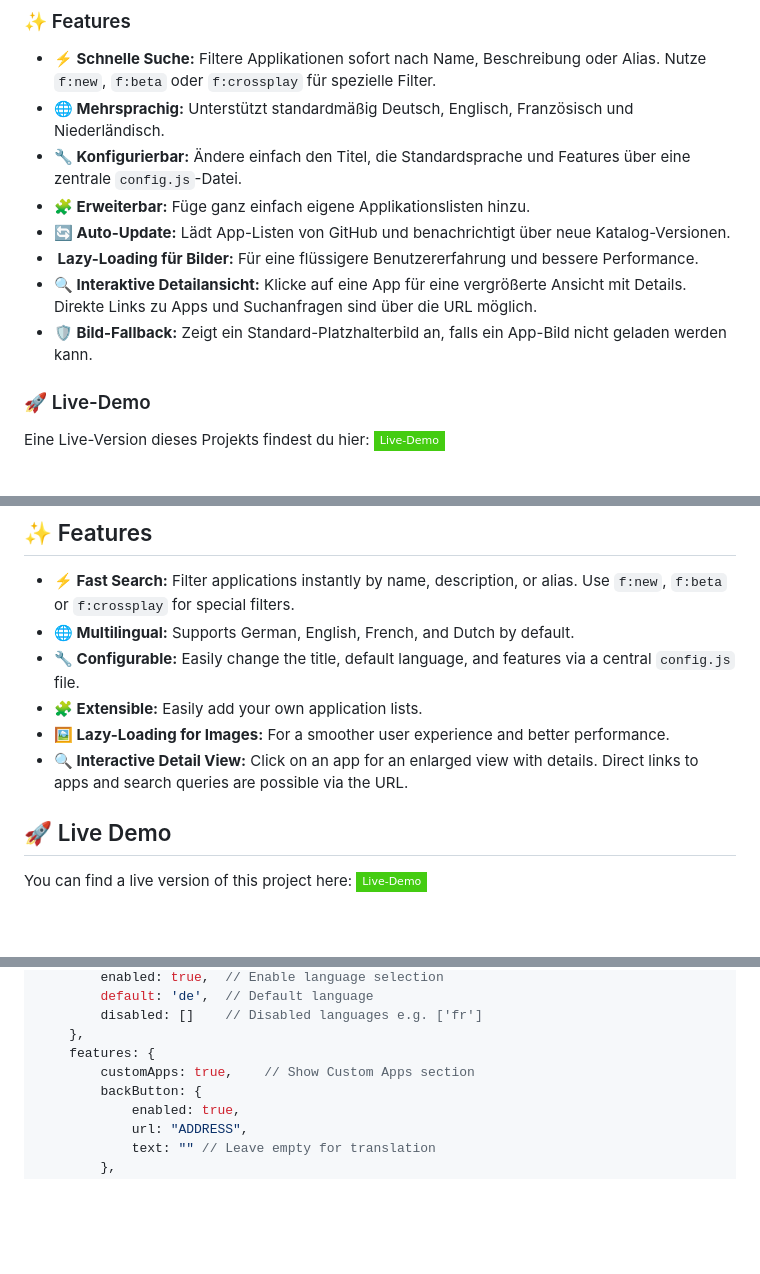
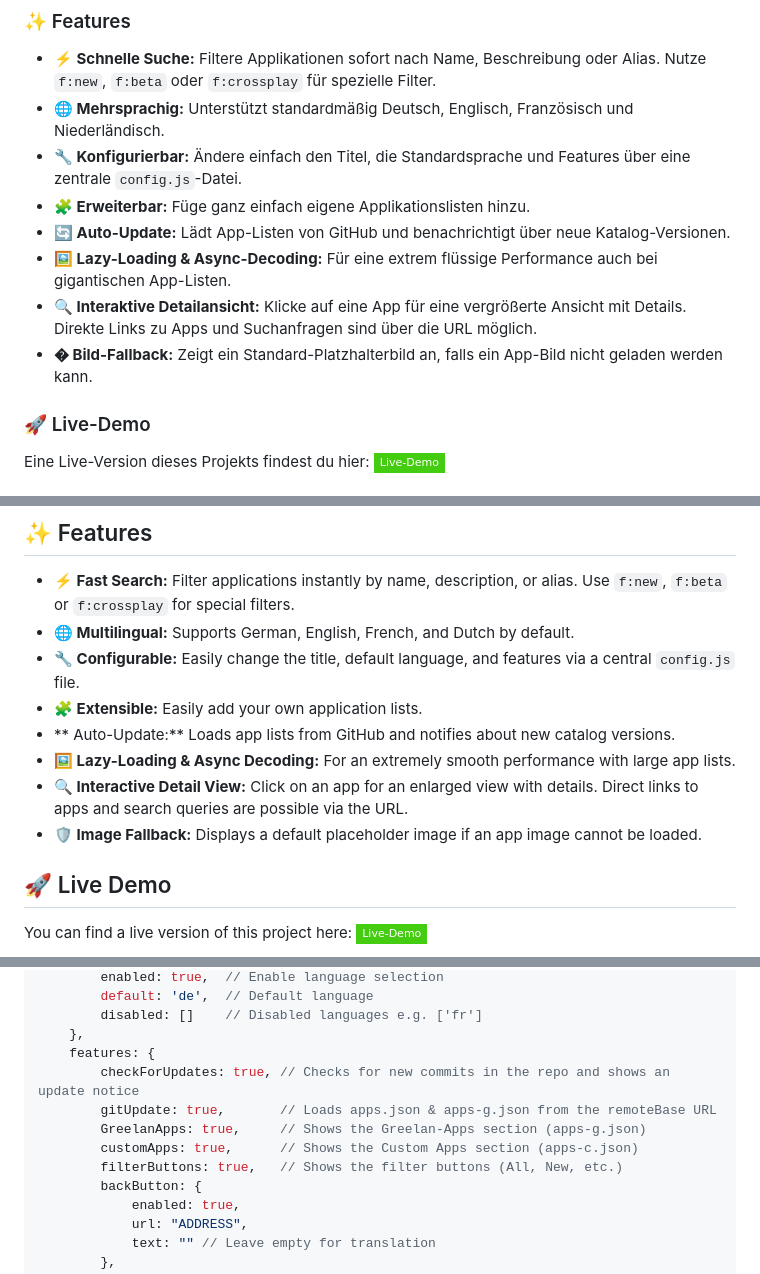
Before and after one commit to Blutmonsterr/amp-cubecoders-app-catalog, a Markdown page: README.md, 3 parts joined by grey strips. Drawn GitHub-style; badges without logos; blank space fills up the shorter version.

```diff
--- a/README.md
+++ b/README.md
@@ -20,9 +20,9 @@ Dieses Projekt bietet eine saubere, schnelle und durchsuchbare Weboberfläche, u
 - **🔧 Konfigurierbar:** Ändere einfach den Titel, die Standardsprache und Features über eine zentrale `config.js`-Datei.
 - **🧩 Erweiterbar:** Füge ganz einfach eigene Applikationslisten hinzu.
 - **🔄 Auto-Update:** Lädt App-Listen von GitHub und benachrichtigt über neue Katalog-Versionen.
-- **️ Lazy-Loading für Bilder:** Für eine flüssigere Benutzererfahrung und bessere Performance.
+- **🖼️ Lazy-Loading & Async-Decoding:** Für eine extrem flüssige Performance auch bei gigantischen App-Listen.
 - **🔍 Interaktive Detailansicht:** Klicke auf eine App für eine vergrößerte Ansicht mit Details. Direkte Links zu Apps und Suchanfragen sind über die URL möglich.
-- **🛡️ Bild-Fallback:** Zeigt ein Standard-Platzhalterbild an, falls ein App-Bild nicht geladen werden kann.
+- **�️ Bild-Fallback:** Zeigt ein Standard-Platzhalterbild an, falls ein App-Bild nicht geladen werden kann.
 
 ### 🚀 Live-Demo
 
@@ -149,8 +149,10 @@ This project provides a clean, fast, and searchable web interface to browse avai
 - **🌐 Multilingual:** Supports German, English, French, and Dutch by default.
 - **🔧 Configurable:** Easily change the title, default language, and features via a central `config.js` file.
 - **🧩 Extensible:** Easily add your own application lists.
-- **🖼️ Lazy-Loading for Images:** For a smoother user experience and better performance.
+- ** Auto-Update:** Loads app lists from GitHub and notifies about new catalog versions.
+- **🖼️ Lazy-Loading & Async Decoding:** For an extremely smooth performance with large app lists.
 - **🔍 Interactive Detail View:** Click on an app for an enlarged view with details. Direct links to apps and search queries are possible via the URL.
+- **🛡️ Image Fallback:** Displays a default placeholder image if an app image cannot be loaded.
 
 ## 🚀 Live Demo
 
@@ -178,7 +180,11 @@ window.config = {
         disabled: []    // Disabled languages e.g. ['fr']
     },
     features: {
-        customApps: true,    // Show Custom Apps section
+        checkForUpdates: true, // Checks for new commits in the repo and shows an update notice
+        gitUpdate: true,       // Loads apps.json & apps-g.json from the remoteBase URL
+        GreelanApps: true,     // Shows the Greelan-Apps section (apps-g.json)
+        customApps: true,      // Shows the Custom Apps section (apps-c.json)
+        filterButtons: true,   // Shows the filter buttons (All, New, etc.)
         backButton: {
             enabled: true,
             url: "ADDRESS",
```
